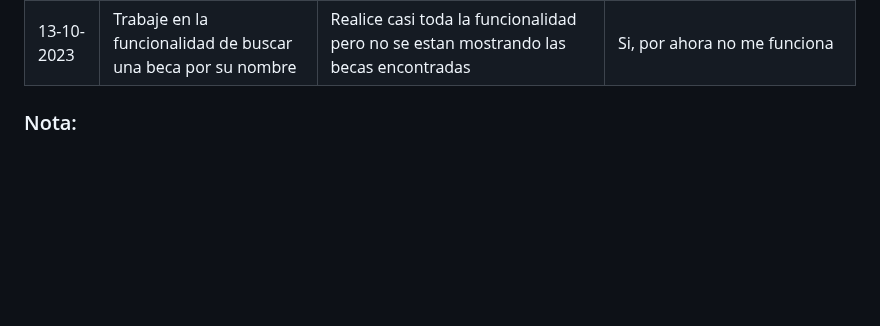
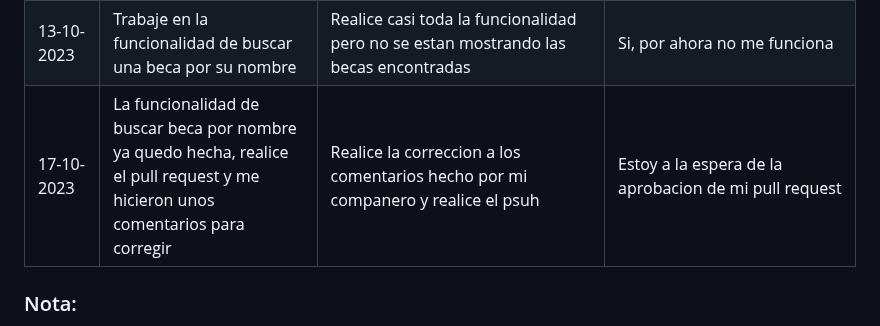
Before and after one commit to Jun-266/becas-filantropia, a Markdown page: README.md, the part around the change. Drawn GitHub-style; blank space fills up the shorter version.

Commit message:
Daily report 17 oct

```diff
--- a/README.md
+++ b/README.md
@@ -64,6 +64,7 @@
 | 11-10-2023 | Espere la revision de mi pull request y revise los comentarios que se le hicieron| Realice los arreglos que se le pusieron como comoentario en mi pull request y realice el merge con develop                                                                                                  | Si, ahora que corregi el pull request, esperare la confirmacion para continuar realizando otras HU                                                                                                           |
 | 12-10-2023 | Pense como seria la HU de buscar una beca por su id| Realice la creacion del html y la view para la nueva HU que voy a trabajar                                                                                                  | Si, mi compañero realizo un metodo de mostrar la informacion de las becas y estoy esperando que se apruebe el pull request que realizo para poner a prueba el metodo de buscar las becas por su id                                                                                                          |
 | 13-10-2023 | Trabaje en la funcionalidad de buscar una beca por su nombre| Realice casi toda la funcionalidad pero no se estan mostrando las becas encontradas                                                                                                 | Si, por ahora no me funciona                                                                                                          |
+| 17-10-2023 | La funcionalidad de buscar beca por nombre ya quedo hecha, realice el pull request y me hicieron unos comentarios para corregir| Realice la correccion a los comentarios hecho por mi companero y realice el psuh                                                                                                | Estoy a la espera de la aprobacion de mi pull request                                                                                                          |
 
 
 ### Nota:
```
